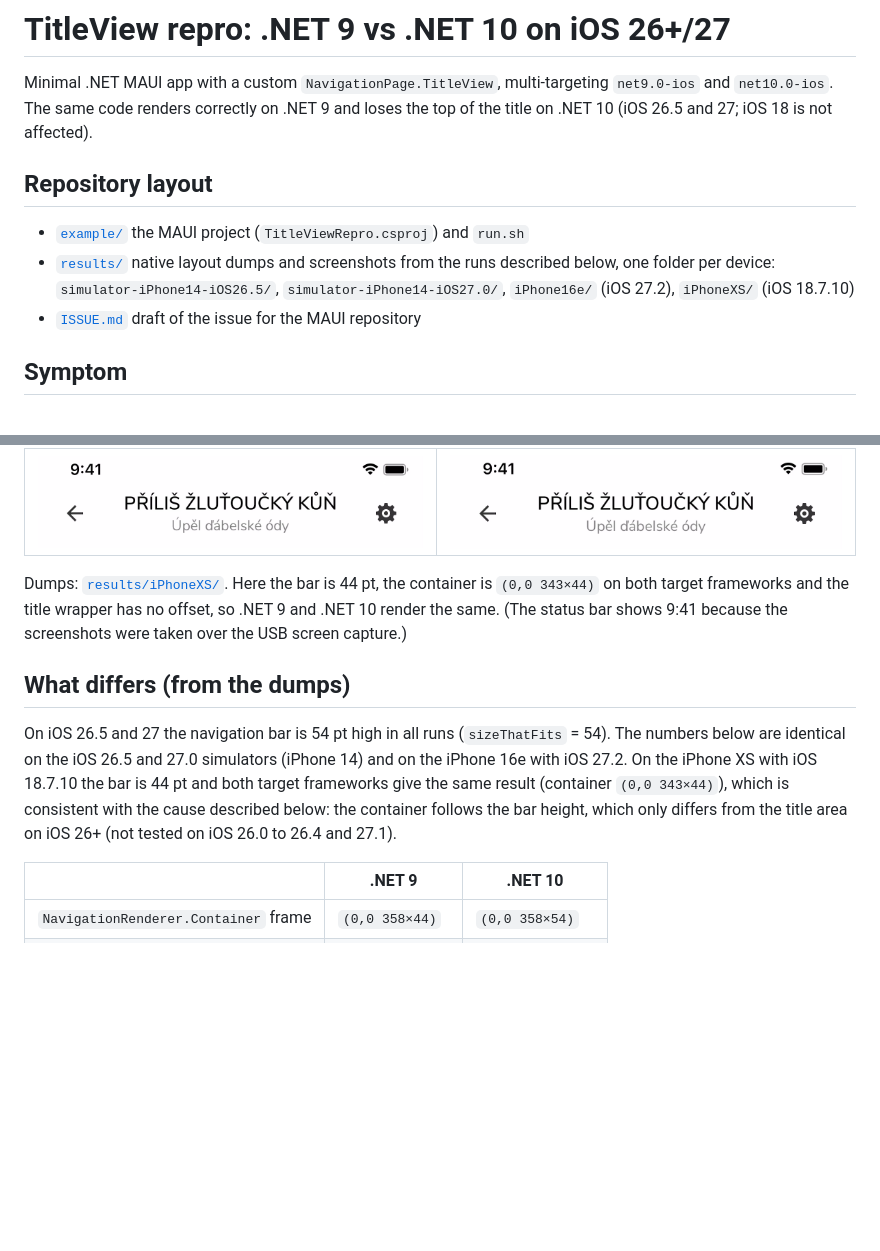
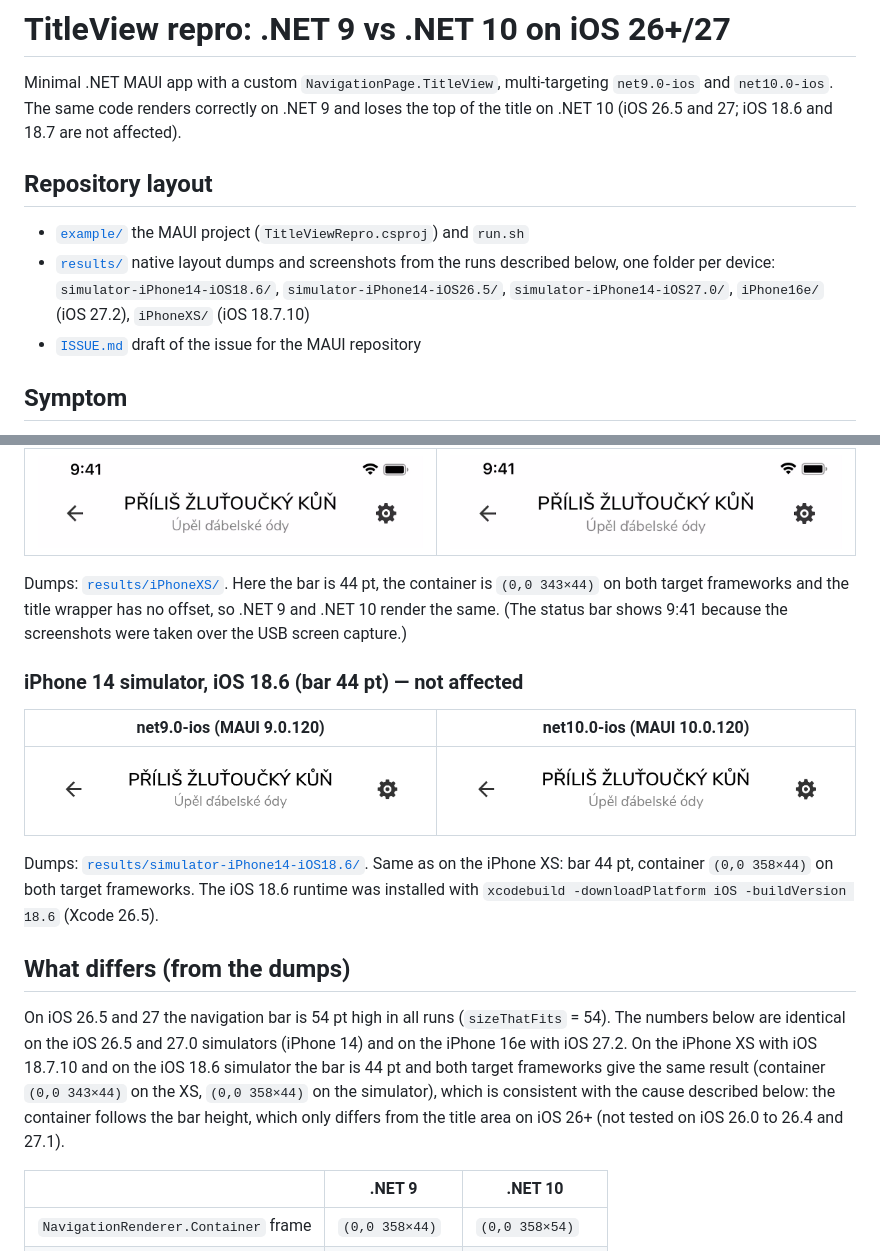
Before and after one commit to Domik234/Issue-MauiTitleView-SameHeightBetweenTFs-Cut, a Markdown page: README.md, 2 parts joined by grey strips. Rendered like a GitHub page; pictures changed too: results/simulator-iPhone14-iOS18.6/net10-bar.png (added), results/simulator-iPhone14-iOS18.6/net9-bar.png (added); blank space fills up the shorter version.

```diff
--- a/README.md
+++ b/README.md
@@ -1,13 +1,13 @@
 # TitleView repro: .NET 9 vs .NET 10 on iOS 26+/27
 
 Minimal .NET MAUI app with a custom `NavigationPage.TitleView`, multi-targeting `net9.0-ios` and `net10.0-ios`.
-The same code renders correctly on .NET 9 and loses the top of the title on .NET 10 (iOS 26.5 and 27; iOS 18 is not affected).
+The same code renders correctly on .NET 9 and loses the top of the title on .NET 10 (iOS 26.5 and 27; iOS 18.6 and 18.7 are not affected).
 
 ## Repository layout
 
 * [`example/`](example) the MAUI project (`TitleViewRepro.csproj`) and `run.sh`
 * [`results/`](results) native layout dumps and screenshots from the runs described below, one folder per device:
-  `simulator-iPhone14-iOS26.5/`, `simulator-iPhone14-iOS27.0/`, `iPhone16e/` (iOS 27.2), `iPhoneXS/` (iOS 18.7.10)
+  `simulator-iPhone14-iOS18.6/`, `simulator-iPhone14-iOS26.5/`, `simulator-iPhone14-iOS27.0/`, `iPhone16e/` (iOS 27.2), `iPhoneXS/` (iOS 18.7.10)
 * [`ISSUE.md`](ISSUE.md) draft of the issue for the MAUI repository
 
 ## Symptom
@@ -49,11 +49,20 @@ Dumps: [`results/iPhone16e/`](results/iPhone16e).
 Dumps: [`results/iPhoneXS/`](results/iPhoneXS). Here the bar is 44 pt, the container is `(0,0 343×44)` on both target frameworks and the
 title wrapper has no offset, so .NET 9 and .NET 10 render the same. (The status bar shows 9:41 because the screenshots were taken over the USB screen capture.)
 
+### iPhone 14 simulator, iOS 18.6 (bar 44 pt) — not affected
+
+| net9.0-ios (MAUI 9.0.120) | net10.0-ios (MAUI 10.0.120) |
+|---|---|
+| ![net9 iOS 18.6](results/simulator-iPhone14-iOS18.6/net9-bar.png) | ![net10 iOS 18.6](results/simulator-iPhone14-iOS18.6/net10-bar.png) |
+
+Dumps: [`results/simulator-iPhone14-iOS18.6/`](results/simulator-iPhone14-iOS18.6). Same as on the iPhone XS: bar 44 pt, container `(0,0 358×44)` on both
+target frameworks. The iOS 18.6 runtime was installed with `xcodebuild -downloadPlatform iOS -buildVersion 18.6` (Xcode 26.5).
+
 ## What differs (from the dumps)
 
 On iOS 26.5 and 27 the navigation bar is 54 pt high in all runs (`sizeThatFits` = 54). The numbers below are identical on the iOS 26.5 and 27.0
-simulators (iPhone 14) and on the iPhone 16e with iOS 27.2. On the iPhone XS with iOS 18.7.10 the bar is 44 pt and both target frameworks give the same result
-(container `(0,0 343×44)`), which is consistent with the cause described below: the container follows the bar height, which only differs from the title area on iOS 26+ (not tested on iOS 26.0 to 26.4 and 27.1).
+simulators (iPhone 14) and on the iPhone 16e with iOS 27.2. On the iPhone XS with iOS 18.7.10 and on the iOS 18.6 simulator the bar is 44 pt and both target frameworks give the same result
+(container `(0,0 343×44)` on the XS, `(0,0 358×44)` on the simulator), which is consistent with the cause described below: the container follows the bar height, which only differs from the title area on iOS 26+ (not tested on iOS 26.0 to 26.4 and 27.1).
 
 | | .NET 9 | .NET 10 |
 |---|---|---|
```
Also changed, not shown: ISSUE.md (+6 -6 lines), results/simulator-iPhone14-iOS18.6/net10.png (added), results/simulator-iPhone14-iOS18.6/net9.png (added), 2 other files.
